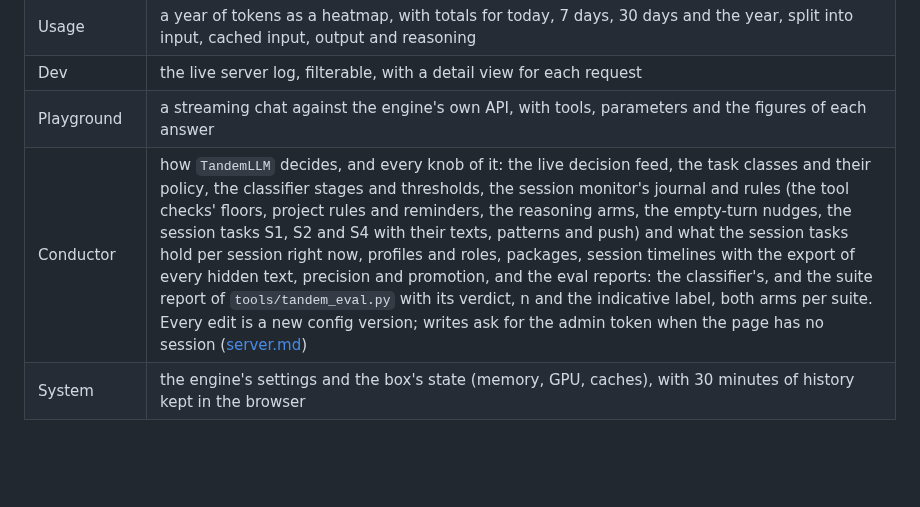
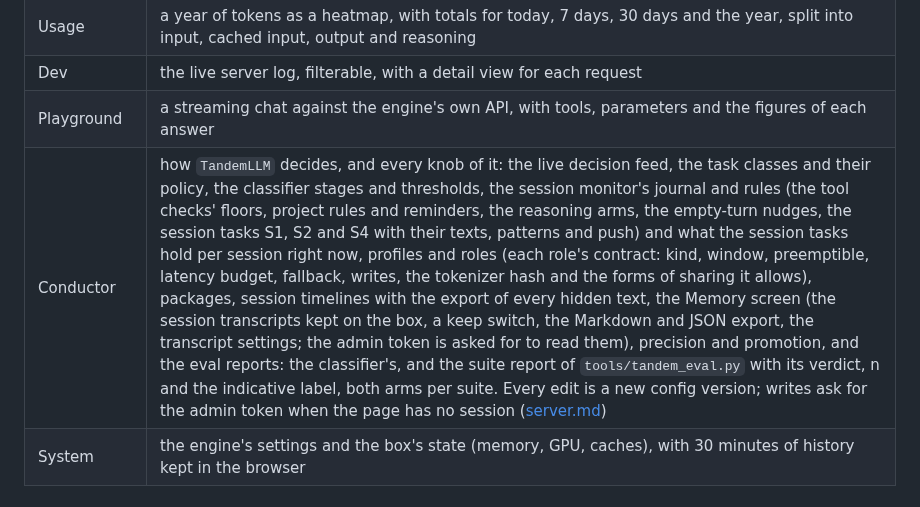
Before and after one commit to 0xBakeer/TandemLLM, a Markdown page: docs/dashboard.md, the part around the change. GitHub-like rendering; blank space fills up the shorter version.

```diff
--- a/docs/dashboard.md
+++ b/docs/dashboard.md
@@ -10,7 +10,7 @@ The engine serves its own web page at `/dashboard/`. It answers the question a l
 | Usage | a year of tokens as a heatmap, with totals for today, 7 days, 30 days and the year, split into input, cached input, output and reasoning |
 | Dev | the live server log, filterable, with a detail view for each request |
 | Playground | a streaming chat against the engine's own API, with tools, parameters and the figures of each answer |
-| Conductor | how `TandemLLM` decides, and every knob of it: the live decision feed, the task classes and their policy, the classifier stages and thresholds, the session monitor's journal and rules (the tool checks' floors, project rules and reminders, the reasoning arms, the empty-turn nudges, the session tasks S1, S2 and S4 with their texts, patterns and push) and what the session tasks hold per session right now, profiles and roles, packages, session timelines with the export of every hidden text, precision and promotion, and the eval reports: the classifier's, and the suite report of `tools/tandem_eval.py` with its verdict, n and the indicative label, both arms per suite. Every edit is a new config version; writes ask for the admin token when the page has no session ([server.md](server.md#tandemllm-and-the-conductor)) |
+| Conductor | how `TandemLLM` decides, and every knob of it: the live decision feed, the task classes and their policy, the classifier stages and thresholds, the session monitor's journal and rules (the tool checks' floors, project rules and reminders, the reasoning arms, the empty-turn nudges, the session tasks S1, S2 and S4 with their texts, patterns and push) and what the session tasks hold per session right now, profiles and roles (each role's contract: kind, window, preemptible, latency budget, fallback, writes, the tokenizer hash and the forms of sharing it allows), packages, session timelines with the export of every hidden text, the Memory screen (the session transcripts kept on the box, a keep switch, the Markdown and JSON export, the transcript settings; the admin token is asked for to read them), precision and promotion, and the eval reports: the classifier's, and the suite report of `tools/tandem_eval.py` with its verdict, n and the indicative label, both arms per suite. Every edit is a new config version; writes ask for the admin token when the page has no session ([server.md](server.md#tandemllm-and-the-conductor)) |
 | System | the engine's settings and the box's state (memory, GPU, caches), with 30 minutes of history kept in the browser |
 
 ## Live activity
```
Also changed, not shown: CHANGELOG.md (+8 -0 lines), docs/server.md (+4 -0 lines).
